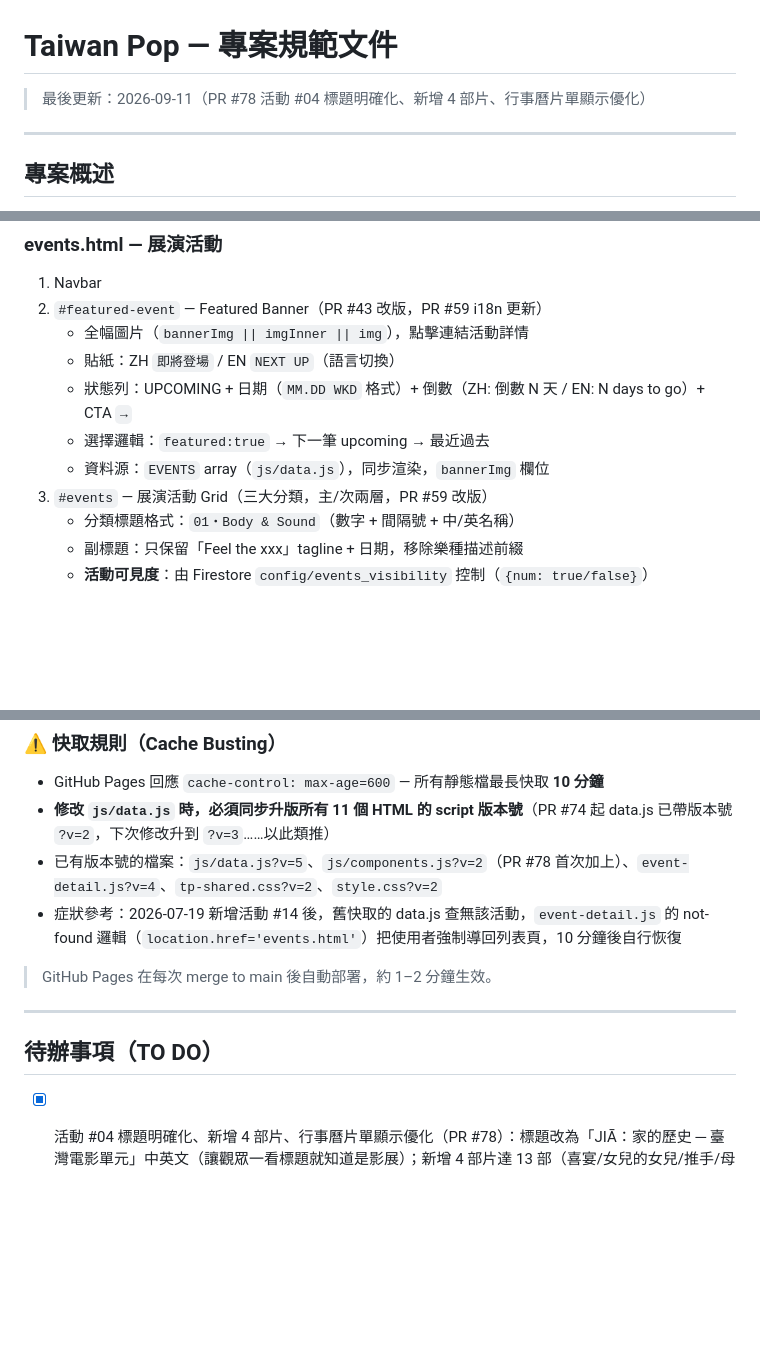
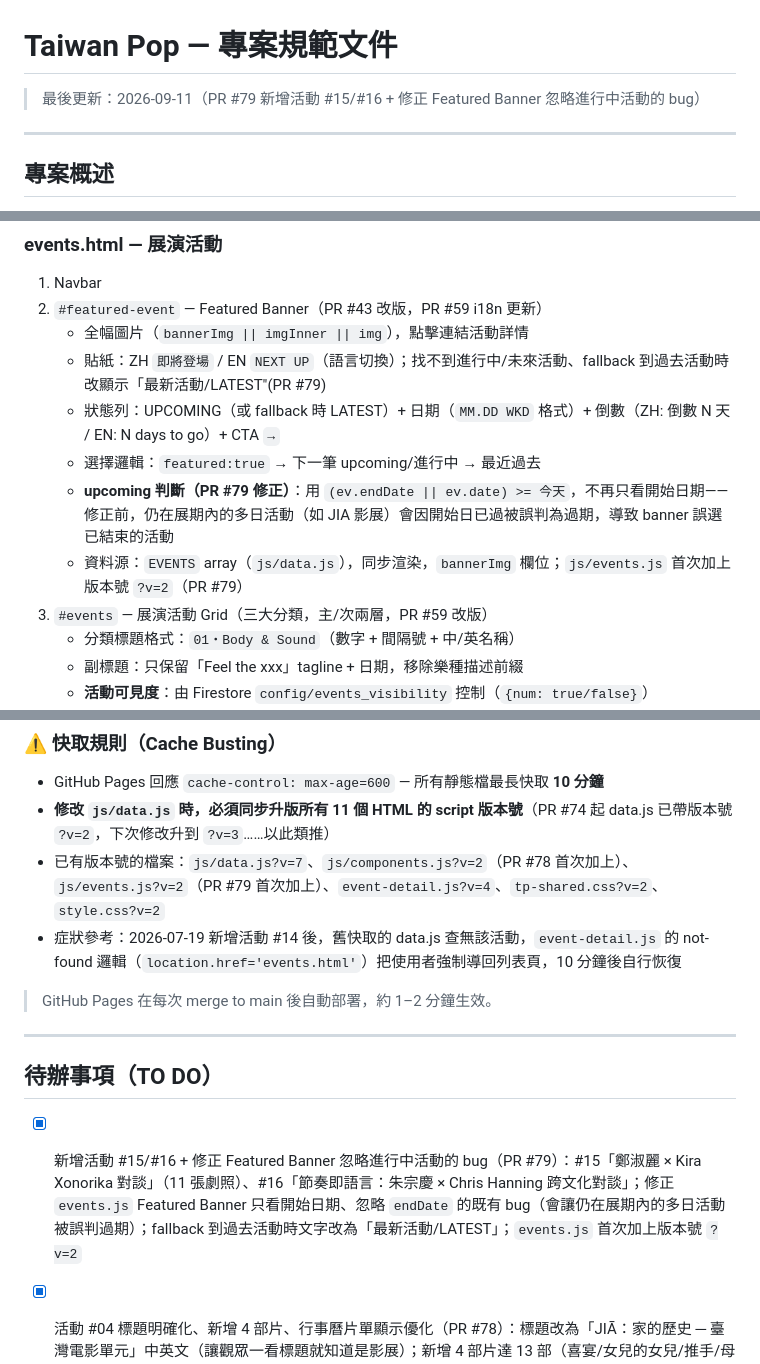
Before and after one commit to aaronkuo13/taiwan-pop, a Markdown page: .claude/PROJECT_SPEC.md, 3 parts joined by grey strips. Rendered like a GitHub page; blank space fills up the shorter version.

Commit message:
docs: update PRD — PR #79 新增活動 #15/#16 + Featured Banner bug 修正
Co-Authored-By: Claude Sonnet 5 <noreply@anthropic.com>

```diff
--- a/.claude/PROJECT_SPEC.md
+++ b/.claude/PROJECT_SPEC.md
@@ -1,6 +1,6 @@
 # Taiwan Pop — 專案規範文件
 
-> 最後更新：2026-09-11（PR #78 活動 #04 標題明確化、新增 4 部片、行事曆片單顯示優化）
+> 最後更新：2026-09-11（PR #79 新增活動 #15/#16 + 修正 Featured Banner 忽略進行中活動的 bug）
 
 ---
 
@@ -166,10 +166,11 @@ html[lang="en"] .lang-en { display: revert; }
 1. Navbar
 2. `#featured-event` — Featured Banner（PR #43 改版，PR #59 i18n 更新）
    - 全幅圖片（`bannerImg || imgInner || img`），點擊連結活動詳情
-   - 貼紙：ZH `即將登場` / EN `NEXT UP`（語言切換）
-   - 狀態列：UPCOMING + 日期（`MM.DD WKD` 格式）+ 倒數（ZH: 倒數 N 天 / EN: N days to go）+ CTA `→`
-   - 選擇邏輯：`featured:true` → 下一筆 upcoming → 最近過去
-   - 資料源：`EVENTS` array（`js/data.js`），同步渲染，`bannerImg` 欄位
+   - 貼紙：ZH `即將登場` / EN `NEXT UP`（語言切換）；找不到進行中/未來活動、fallback 到過去活動時改顯示「最新活動/LATEST"(PR #79)
+   - 狀態列：UPCOMING（或 fallback 時 LATEST）+ 日期（`MM.DD WKD` 格式）+ 倒數（ZH: 倒數 N 天 / EN: N days to go）+ CTA `→`
+   - 選擇邏輯：`featured:true` → 下一筆 upcoming/進行中 → 最近過去
+   - **upcoming 判斷（PR #79 修正）**：用 `(ev.endDate || ev.date) >= 今天`，不再只看開始日期——修正前，仍在展期內的多日活動（如 JIA 影展）會因開始日已過被誤判為過期，導致 banner 誤選已結束的活動
+   - 資料源：`EVENTS` array（`js/data.js`），同步渲染，`bannerImg` 欄位；`js/events.js` 首次加上版本號 `?v=2`（PR #79）
 3. `#events` — 展演活動 Grid（三大分類，主/次兩層，PR #59 改版）
    - 分類標題格式：`01・Body & Sound`（數字 + 間隔號 + 中/英名稱）
    - 副標題：只保留「Feel the xxx」tagline + 日期，移除樂種描述前綴
@@ -452,7 +455,7 @@ gh pr merge [num] --merge --delete-branch
 
 - GitHub Pages 回應 `cache-control: max-age=600` — 所有靜態檔最長快取 **10 分鐘**
 - **修改 `js/data.js` 時，必須同步升版所有 11 個 HTML 的 script 版本號**（PR #74 起 data.js 已帶版本號 `?v=2`，下次修改升到 `?v=3`……以此類推）
-- 已有版本號的檔案：`js/data.js?v=5`、`js/components.js?v=2`（PR #78 首次加上）、`event-detail.js?v=4`、`tp-shared.css?v=2`、`style.css?v=2`
+- 已有版本號的檔案：`js/data.js?v=7`、`js/components.js?v=2`（PR #78 首次加上）、`js/events.js?v=2`（PR #79 首次加上）、`event-detail.js?v=4`、`tp-shared.css?v=2`、`style.css?v=2`
 - 症狀參考：2026-07-19 新增活動 #14 後，舊快取的 data.js 查無該活動，`event-detail.js` 的 not-found 邏輯（`location.href='events.html'`）把使用者強制導回列表頁，10 分鐘後自行恢復
 
 > GitHub Pages 在每次 merge to main 後自動部署，約 1–2 分鐘生效。
@@ -461,6 +464,7 @@ gh pr merge [num] --merge --delete-branch
 
 ## 待辦事項（TO DO）
 
+- [x] 新增活動 #15/#16 + 修正 Featured Banner 忽略進行中活動的 bug（PR #79）：#15「鄭淑麗 × Kira Xonorika 對談」（11 張劇照）、#16「節奏即語言：朱宗慶 × Chris Hanning 跨文化對談」；修正 `events.js` Featured Banner 只看開始日期、忽略 `endDate` 的既有 bug（會讓仍在展期內的多日活動被誤判過期）；fallback 到過去活動時文字改為「最新活動/LATEST」；`events.js` 首次加上版本號 `?v=2`
 - [x] 活動 #04 標題明確化、新增 4 部片、行事曆片單顯示優化（PR #78）：標題改為「JIĀ：家的歷史 ─ 臺灣電影單元」中英文（讓觀眾一看標題就知道是影展）；新增 4 部片達 13 部（喜宴/女兒的女兒/推手/母親三十歲）；endDate 延至 2026-10-03；片單無劇照時顯示灰色佔位色塊；導覽列「27 FRAMES」移到最後；concept.html 精選節目同步；行事曆同一天多場次收斂成單一標籤（顯示活動全名非片名）；modal 統一拿掉多餘「關閉」按鈕；components.js 首次加上版本號 `?v=2`
 - [x] 活動 #04 JIĀ：家的歷史：已於後台開啟顯示（Firestore `events_visibility.04 = true`）
 - [x] 行事曆改為逐場次顯示活動 #04 放映片單（PR #77）：`buildDayMap()` 解析 `screenings.showtimes` 逐場次建立日曆項目，只在實際放映當天顯示片名；`openModal()` 重構支援多場次列表；修正「牯嶺街少年殺人事件」9/5 星期幾標示錯誤；連帶修正同天多活動撞期時 modal 只顯示第一筆的既有限制
```
Also changed, not shown: other parts of .claude/PROJECT_SPEC.md (+2 -0 lines).
